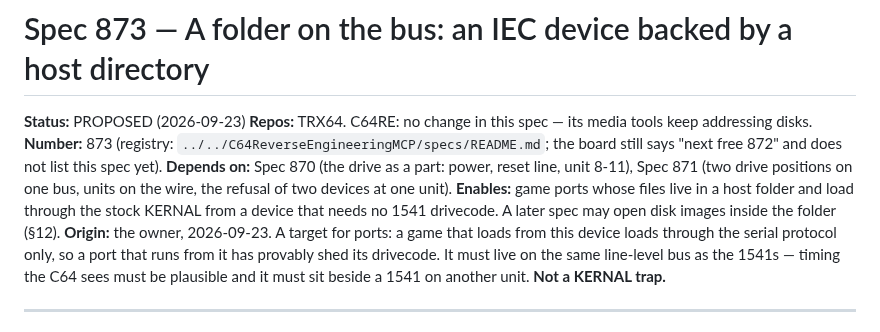
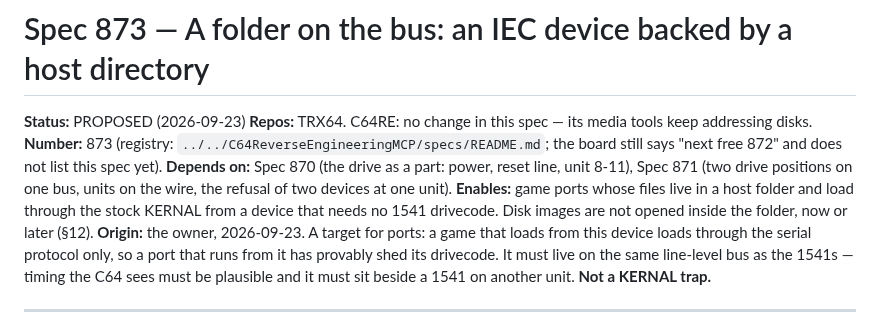
Before and after one commit to Jondalar/TRX64, a Markdown page: docs/873-a-folder-on-the-bus.md, the part around one of its changes. Drawn GitHub-style.

```diff
--- a/docs/873-a-folder-on-the-bus.md
+++ b/docs/873-a-folder-on-the-bus.md
@@ -7,8 +7,8 @@ says "next free 872" and does not list this spec yet).
 **Depends on:** Spec 870 (the drive as a part: power, reset line, unit 8-11), Spec 871 (two
 drive positions on one bus, units on the wire, the refusal of two devices at one unit).
 **Enables:** game ports whose files live in a host folder and load through the stock KERNAL
-from a device that needs no 1541 drivecode. A later spec may open disk images inside the
-folder (§12).
+from a device that needs no 1541 drivecode. Disk images are not opened inside the folder,
+now or later (§12).
 **Origin:** the owner, 2026-09-23. A target for ports: a game that loads from this device
 loads through the serial protocol only, so a port that runs from it has provably shed its
 drivecode. It must live on the same line-level bus as the 1541s — timing the C64 sees must
```
Also changed, not shown: other parts of docs/873-a-folder-on-the-bus.md (+56 -71 lines).
